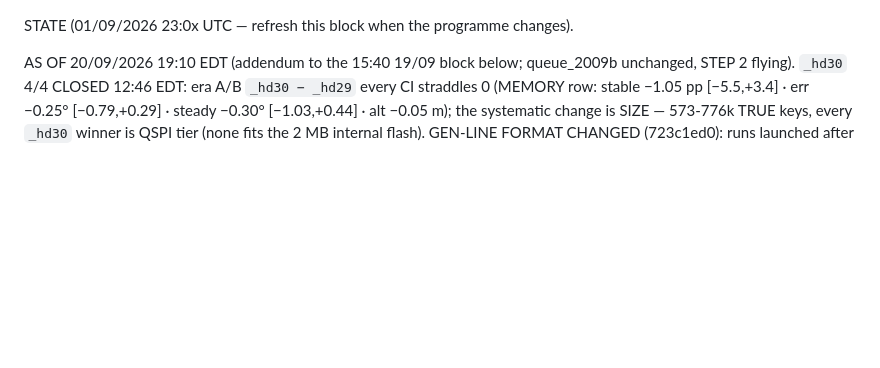
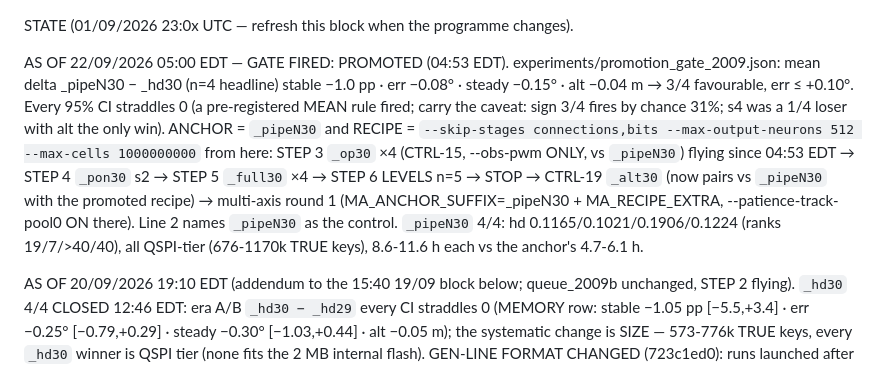
Before and after one commit to lacg/wnn, a Markdown page: docs/controller_status_tick_prompt.md, the part around the change. Drawn GitHub-style; blank space fills up the shorter version.

Commit message:
tick STATE 05:00 22/09: gate PROMOTED, anchor _pipeN30, step 3 _op30 flying
Co-Authored-By: Claude Opus 5 (1M context) <noreply@anthropic.com>
Claude-Session: https://claude.ai/code/session_01CvopVQqm1vWKudh2KXQ6j7

```diff
--- a/docs/controller_status_tick_prompt.md
+++ b/docs/controller_status_tick_prompt.md
@@ -159,6 +159,16 @@ MISSING VALUES — never invent one, never print 0.000 for "not measured" (a zer
 If NO chain and NO controller are running, say so plainly on lines 2-3 and name what is pending.
 
 STATE (01/09/2026 23:0x UTC — refresh this block when the programme changes).
+
+AS OF 22/09/2026 05:00 EDT — GATE FIRED: PROMOTED (04:53 EDT). experiments/promotion_gate_2009.json: mean delta
+_pipeN30 − _hd30 (n=4 headline) stable −1.0 pp · err −0.08° · steady −0.15° · alt −0.04 m → 3/4 favourable, err ≤ +0.10°.
+Every 95% CI straddles 0 (a pre-registered MEAN rule fired; carry the caveat: sign 3/4 fires by chance 31%; s4 was
+a 1/4 loser with alt the only win). ANCHOR = `_pipeN30` and RECIPE = `--skip-stages connections,bits
+--max-output-neurons 512 --max-cells 1000000000` from here: STEP 3 `_op30` ×4 (CTRL-15, --obs-pwm ONLY, vs `_pipeN30`)
+flying since 04:53 EDT → STEP 4 `_pon30` s2 → STEP 5 `_full30` ×4 → STEP 6 LEVELS n=5 → STOP → CTRL-19 `_alt30`
+(now pairs vs `_pipeN30` with the promoted recipe) → multi-axis round 1 (MA_ANCHOR_SUFFIX=_pipeN30 + MA_RECIPE_EXTRA,
+--patience-track-pool0 ON there). Line 2 names `_pipeN30` as the control. `_pipeN30` 4/4: hd 0.1165/0.1021/0.1906/0.1224
+(ranks 19/7/>40/40), all QSPI-tier (676-1170k TRUE keys), 8.6-11.6 h each vs the anchor's 4.7-6.1 h.
 
 AS OF 20/09/2026 19:10 EDT (addendum to the 15:40 19/09 block below; queue_2009b unchanged, STEP 2 flying).
 `_hd30` 4/4 CLOSED 12:46 EDT: era A/B `_hd30 − _hd29` every CI straddles 0 (MEMORY row: stable −1.05 pp
```
